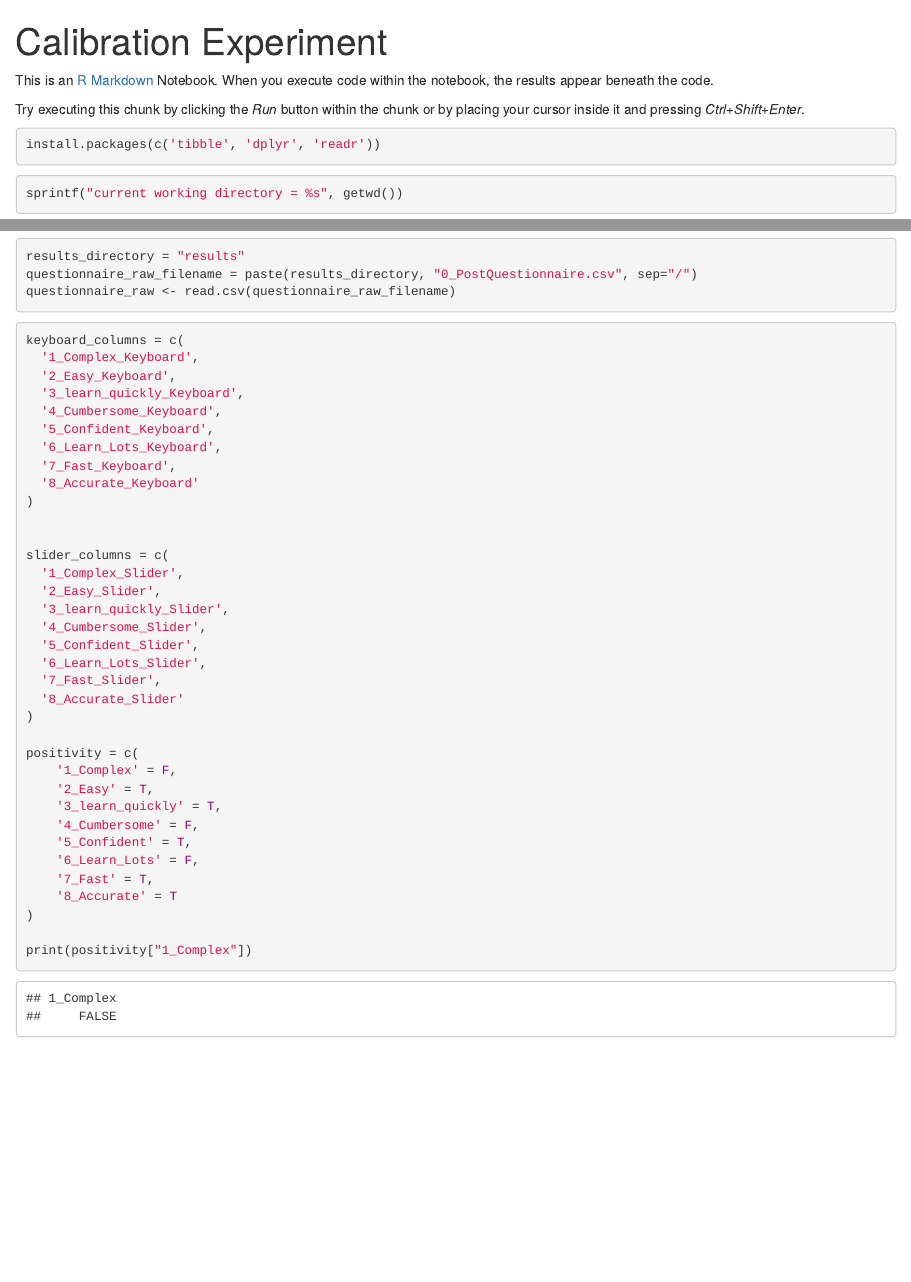
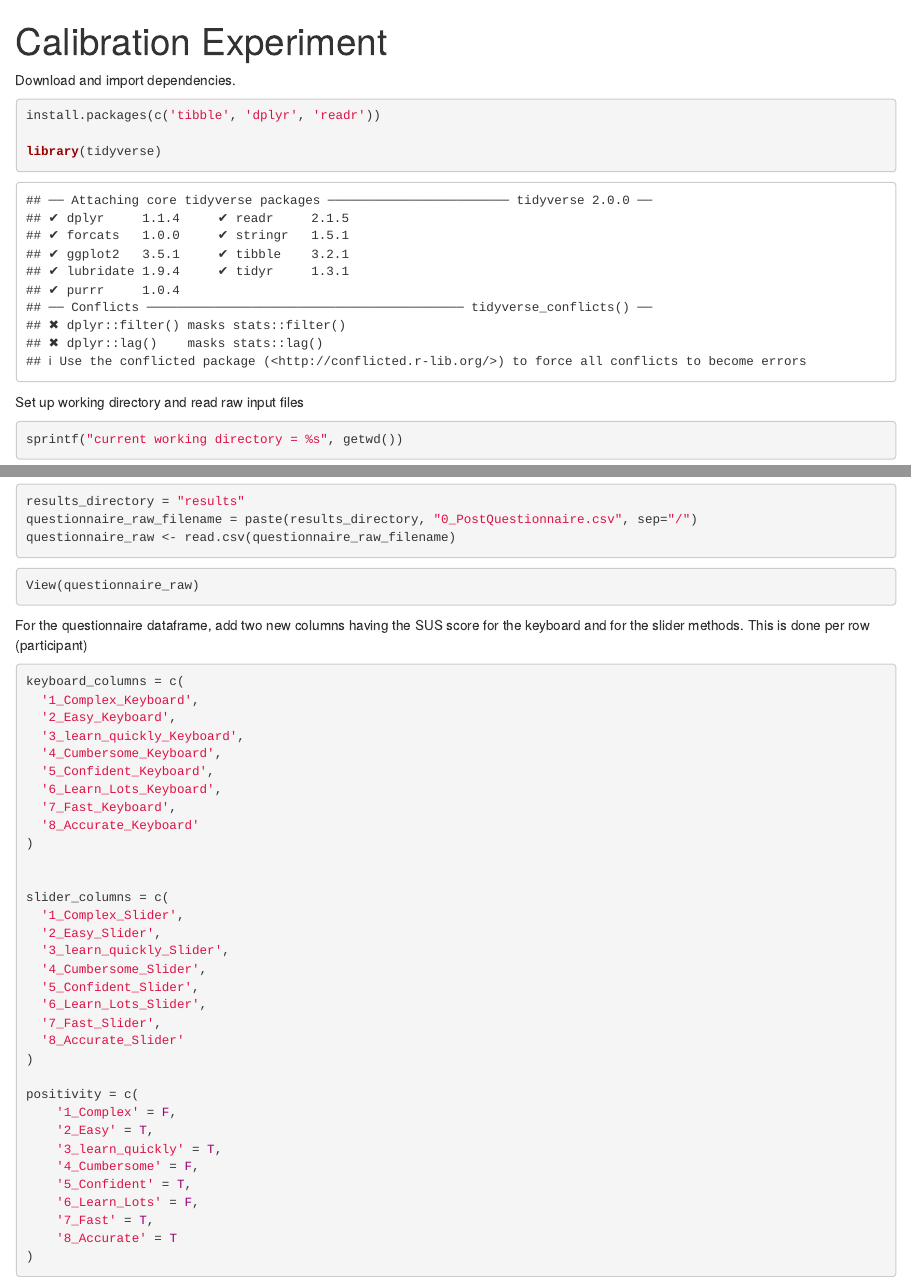
Before and after one commit to svizcay/RNotebook_CalibrationXP, an R Markdown document (main.Rmd): the page in a window 1100 px wide, from its top, and a second part further down, joined at a grey line. Rendered offline with R 4.5, knitr and Pandoc, with nearby package versions.

````diff
--- a/main.Rmd
+++ b/main.Rmd
@@ -3,13 +3,13 @@
 output: html_notebook
 ---
 [comment]: <> (Markdown Section)
-This is an [R Markdown](http://rmarkdown.rstudio.com) Notebook. When you execute code within the notebook, the results appear beneath the code.
-
-Try executing this chunk by clicking the *Run* button within the chunk or by placing your cursor inside it and pressing *Ctrl+Shift+Enter*.
+Download and import dependencies.
 ```{r}
 install.packages(c('tibble', 'dplyr', 'readr'))
+
+library(tidyverse)
 ```
-
+Set up working directory and read raw input files
 ```{r}
 sprintf("current working directory = %s", getwd())
 results_directory = "results"
@@ -17,7 +17,11 @@
 questionnaire_raw <- read.csv(questionnaire_raw_filename)
 
 ```
+```{r}
+View(questionnaire_raw)
+```
 
+For the questionnaire dataframe, add two new columns having the SUS score for the keyboard and for the slider methods. This is done per row (participant)
 
 ```{r}
 keyboard_columns = c(
@@ -54,6 +58,6 @@
     '8_Accurate' = T
 )
 
-print(positivity["1_Complex"])
+
 
 ```
````
Also changed, not shown: main.nb.html.
